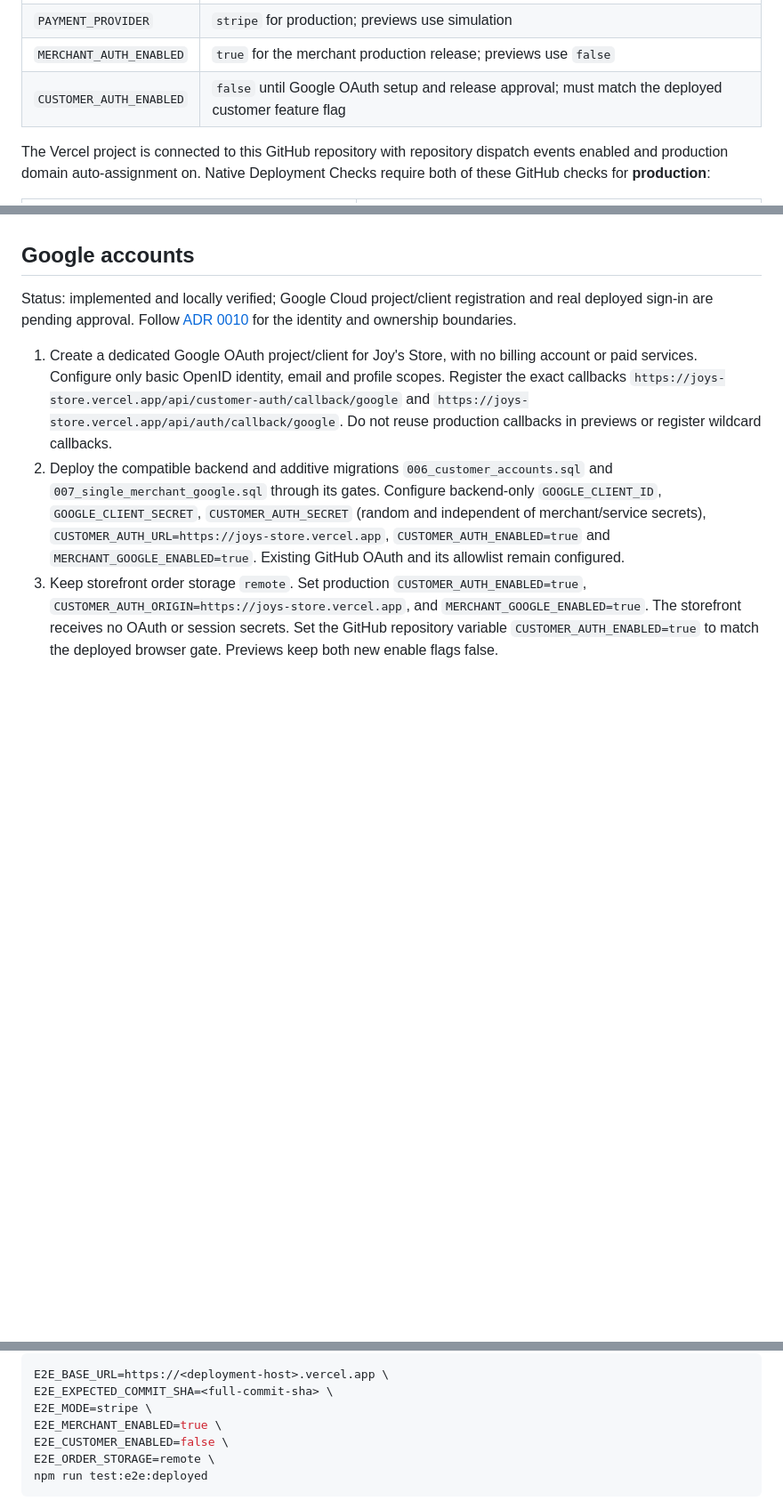
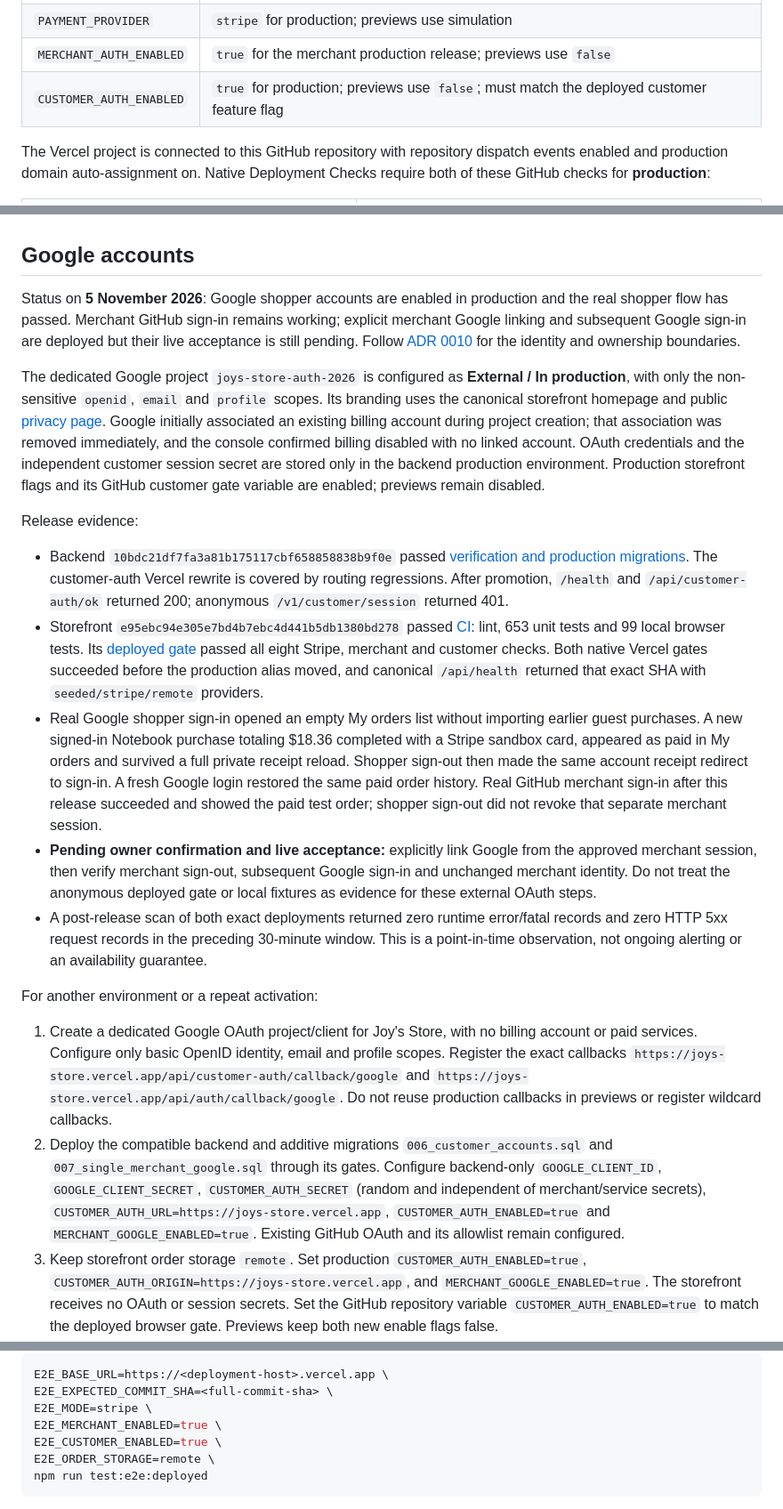
Before and after one commit to joydas65/Ecommerce-Store, a Markdown page: docs/deployment.md, 3 parts joined by grey strips. Shown at 89% size. GitHub-like rendering; blank space fills up the shorter version.

````diff
--- a/docs/deployment.md
+++ b/docs/deployment.md
@@ -33,7 +33,7 @@ These GitHub repository **variables** are configured. They are identifiers rathe
 | `DEMO_ORDER_STORAGE` | `remote` for production; previews use `local` |
 | `PAYMENT_PROVIDER` | `stripe` for production; previews use simulation |
 | `MERCHANT_AUTH_ENABLED` | `true` for the merchant production release; previews use `false` |
-| `CUSTOMER_AUTH_ENABLED` | `false` until Google OAuth setup and release approval; must match the deployed customer feature flag |
+| `CUSTOMER_AUTH_ENABLED` | `true` for production; previews use `false`; must match the deployed customer feature flag |
 
 The Vercel project is connected to this GitHub repository with repository dispatch events enabled and production domain auto-assignment on. Native Deployment Checks require both of these GitHub checks for **production**:
 
@@ -144,7 +144,19 @@ The audit endpoint exposes only a bounded recent history and indicates when more
 
 ## Google accounts
 
-Status: implemented and locally verified; Google Cloud project/client registration and real deployed sign-in are pending approval. Follow [ADR 0010](decisions/0010-google-accounts.md) for the identity and ownership boundaries.
+Status on **5 November 2026**: Google shopper accounts are enabled in production and the real shopper flow has passed. Merchant GitHub sign-in remains working; explicit merchant Google linking and subsequent Google sign-in are deployed but their live acceptance is still pending. Follow [ADR 0010](decisions/0010-google-accounts.md) for the identity and ownership boundaries.
+
+The dedicated Google project `joys-store-auth-2026` is configured as **External / In production**, with only the non-sensitive `openid`, `email` and `profile` scopes. Its branding uses the canonical storefront homepage and public [privacy page](https://joys-store.vercel.app/privacy). Google initially associated an existing billing account during project creation; that association was removed immediately, and the console confirmed billing disabled with no linked account. OAuth credentials and the independent customer session secret are stored only in the backend production environment. Production storefront flags and its GitHub customer gate variable are enabled; previews remain disabled.
+
+Release evidence:
+
+- Backend `10bdc21df7fa3a81b175117cbf658858838b9f0e` passed [verification and production migrations](https://github.com/joydas65/Ecommerce-Orders/actions/runs/41991688391). The customer-auth Vercel rewrite is covered by routing regressions. After promotion, `/health` and `/api/customer-auth/ok` returned 200; anonymous `/v1/customer/session` returned 401.
+- Storefront `e95ebc94e305e7bd4b7ebc4d441b5db1380bd278` passed [CI](https://github.com/joydas65/Ecommerce-Store/actions/runs/41992225871): lint, 653 unit tests and 99 local browser tests. Its [deployed gate](https://github.com/joydas65/Ecommerce-Store/actions/runs/41992493394) passed all eight Stripe, merchant and customer checks. Both native Vercel gates succeeded before the production alias moved, and canonical `/api/health` returned that exact SHA with `seeded/stripe/remote` providers.
+- Real Google shopper sign-in opened an empty My orders list without importing earlier guest purchases. A new signed-in Notebook purchase totaling $18.36 completed with a Stripe sandbox card, appeared as paid in My orders and survived a full private receipt reload. Shopper sign-out then made the same account receipt redirect to sign-in. A fresh Google login restored the same paid order history. Real GitHub merchant sign-in after this release succeeded and showed the paid test order; shopper sign-out did not revoke that separate merchant session.
+- **Pending owner confirmation and live acceptance:** explicitly link Google from the approved merchant session, then verify merchant sign-out, subsequent Google sign-in and unchanged merchant identity. Do not treat the anonymous deployed gate or local fixtures as evidence for these external OAuth steps.
+- A post-release scan of both exact deployments returned zero runtime error/fatal records and zero HTTP 5xx request records in the preceding 30-minute window. This is a point-in-time observation, not ongoing alerting or an availability guarantee.
+
+For another environment or a repeat activation:
 
 1. Create a dedicated Google OAuth project/client for Joy's Store, with no billing account or paid services. Configure only basic OpenID identity, email and profile scopes. Register the exact callbacks `https://joys-store.vercel.app/api/customer-auth/callback/google` and `https://joys-store.vercel.app/api/auth/callback/google`. Do not reuse production callbacks in previews or register wildcard callbacks.
 2. Deploy the compatible backend and additive migrations `006_customer_accounts.sql` and `007_single_merchant_google.sql` through its gates. Configure backend-only `GOOGLE_CLIENT_ID`, `GOOGLE_CLIENT_SECRET`, `CUSTOMER_AUTH_SECRET` (random and independent of merchant/service secrets), `CUSTOMER_AUTH_URL=https://joys-store.vercel.app`, `CUSTOMER_AUTH_ENABLED=true` and `MERCHANT_GOOGLE_ENABLED=true`. Existing GitHub OAuth and its allowlist remain configured.
@@ -174,7 +186,7 @@ E2E_BASE_URL=https://<deployment-host>.vercel.app \
 E2E_EXPECTED_COMMIT_SHA=<full-commit-sha> \
 E2E_MODE=stripe \
 E2E_MERCHANT_ENABLED=true \
-E2E_CUSTOMER_ENABLED=false \
+E2E_CUSTOMER_ENABLED=true \
 E2E_ORDER_STORAGE=remote \
 npm run test:e2e:deployed
 ```
````
Also changed, not shown: README.md (+12 -7 lines), docs/decisions/0010-google-accounts.md (+9 -5 lines), docs/images/google-account-receipt.png (added).
